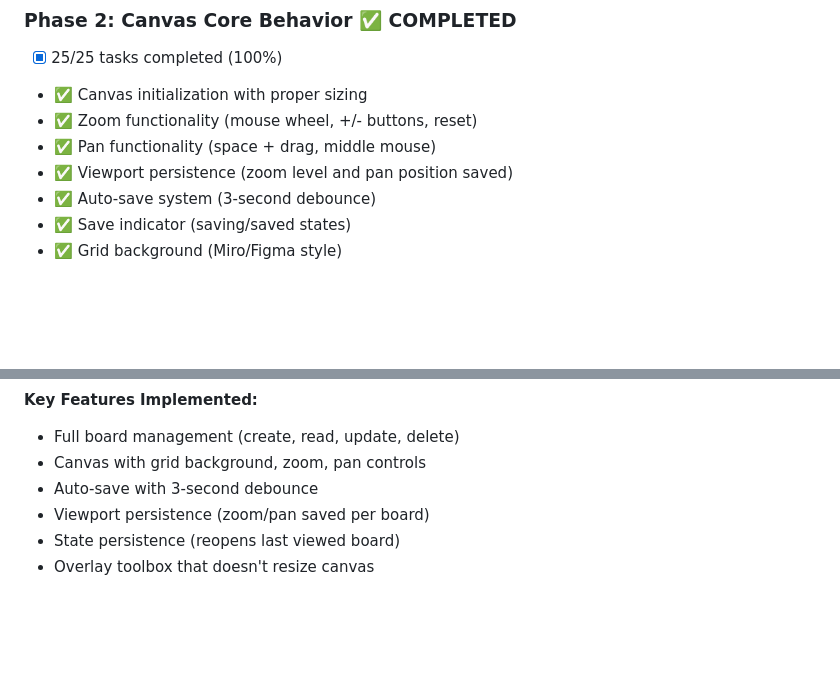
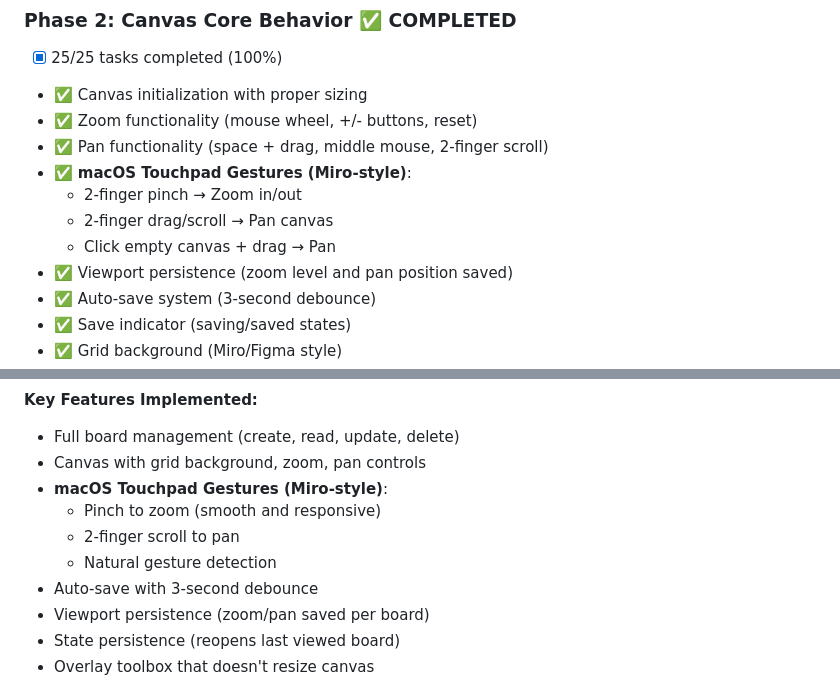
Before and after one commit to colaisr/infrazen, a Markdown page: BUSINESS_CONTEXT_FEATURE.md, 2 parts joined by grey strips. Rendered like a GitHub page; blank space fills up the shorter version.

Commit message:
docs: Update progress - add macOS touchpad gestures to feature list

```diff
--- a/BUSINESS_CONTEXT_FEATURE.md
+++ b/BUSINESS_CONTEXT_FEATURE.md
@@ -1061,7 +1061,11 @@ PUT /api/business-context/boards/1
 - [x] 25/25 tasks completed (100%)
 - ✅ Canvas initialization with proper sizing
 - ✅ Zoom functionality (mouse wheel, +/- buttons, reset)
-- ✅ Pan functionality (space + drag, middle mouse)
+- ✅ Pan functionality (space + drag, middle mouse, 2-finger scroll)
+- ✅ **macOS Touchpad Gestures (Miro-style)**:
+  - 2-finger pinch → Zoom in/out
+  - 2-finger drag/scroll → Pan canvas
+  - Click empty canvas + drag → Pan
 - ✅ Viewport persistence (zoom level and pan position saved)
 - ✅ Auto-save system (3-second debounce)
 - ✅ Save indicator (saving/saved states)
@@ -1260,6 +1264,10 @@ PUT /api/business-context/boards/1
 **Key Features Implemented:**
 - Full board management (create, read, update, delete)
 - Canvas with grid background, zoom, pan controls
+- **macOS Touchpad Gestures (Miro-style)**:
+  - Pinch to zoom (smooth and responsive)
+  - 2-finger scroll to pan
+  - Natural gesture detection
 - Auto-save with 3-second debounce
 - Viewport persistence (zoom/pan saved per board)
 - State persistence (reopens last viewed board)
```
